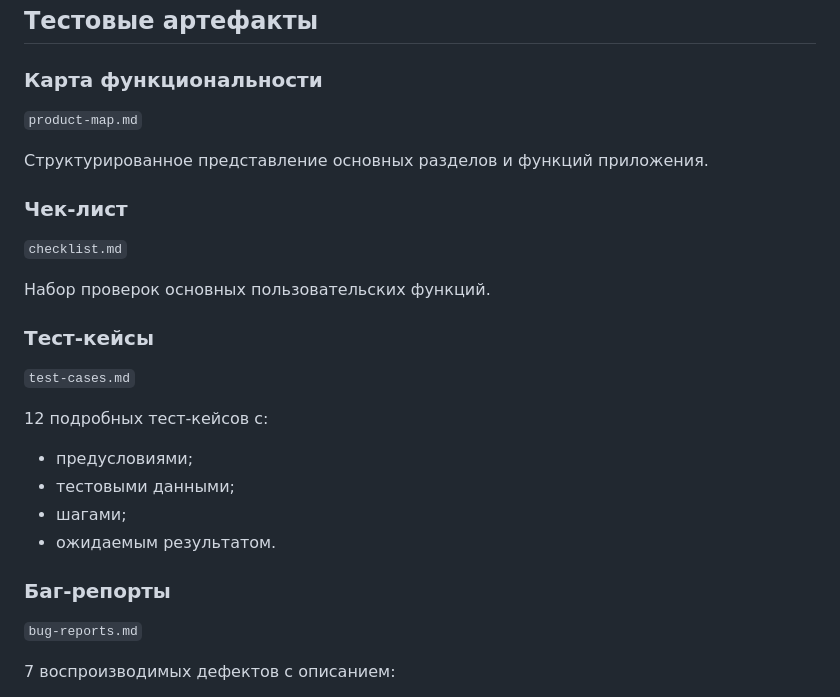
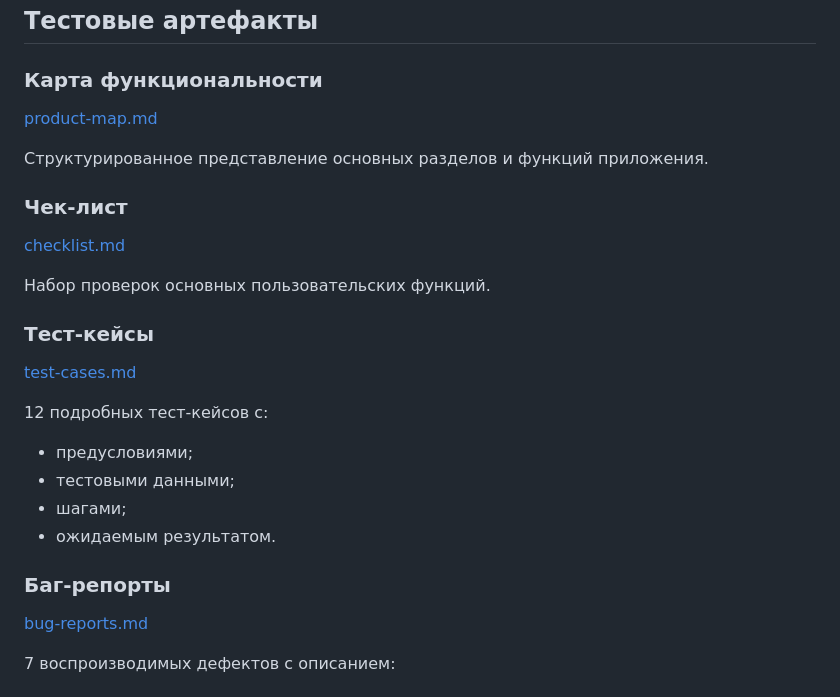
Before and after one commit to Dani-Luke/3manual_qa_web_testing, a Markdown page: 01-saucedemo-web-ui/README.md, the part around the change. GitHub-like rendering.

```diff
--- a/01-saucedemo-web-ui/README.md
+++ b/01-saucedemo-web-ui/README.md
@@ -75,19 +75,19 @@
 
 ### Карта функциональности
 
-`product-map.md`
+[product-map.md](product-map.md)
 
 Структурированное представление основных разделов и функций приложения.
 
 ### Чек-лист
 
-`checklist.md`
+[checklist.md](checklist.md)
 
 Набор проверок основных пользовательских функций.
 
 ### Тест-кейсы
 
-`test-cases.md`
+[test-cases.md](test-cases.md)
 
 12 подробных тест-кейсов с:
 
@@ -98,7 +98,7 @@
 
 ### Баг-репорты
 
-`bug-reports.md`
+[bug-reports.md](bug-reports.md)
 
 7 воспроизводимых дефектов с описанием:
 
```
